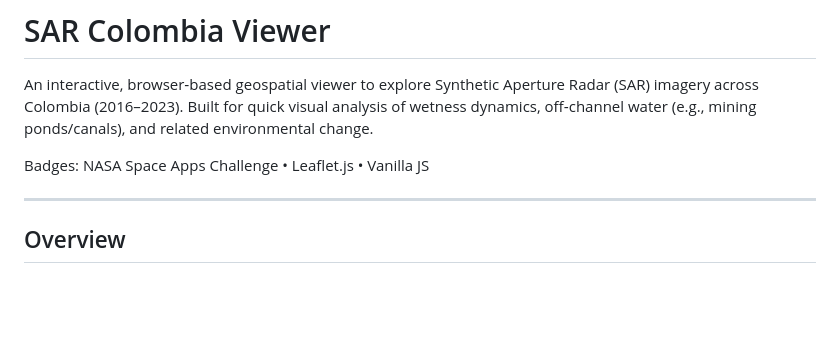
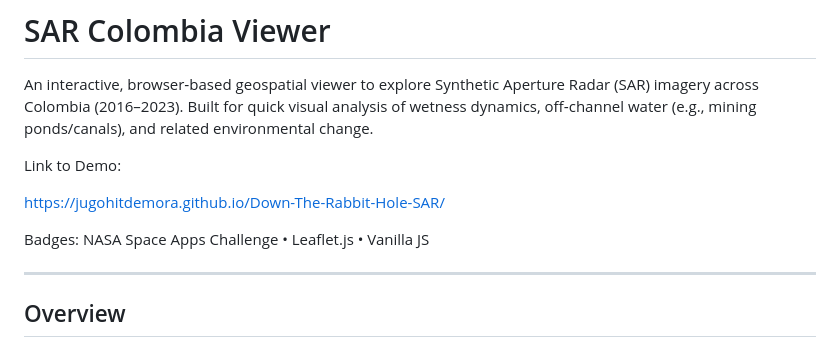
Before and after one commit to jugohitdemora/Down-The-Rabbit-Hole-SAR, a Markdown page: README.md, the part around the change. Rendered like a GitHub page; blank space fills up the shorter version.

```diff
--- a/README.md
+++ b/README.md
@@ -2,7 +2,12 @@
 
 An interactive, browser‑based geospatial viewer to explore Synthetic Aperture Radar (SAR) imagery across Colombia (2016–2023). Built for quick visual analysis of wetness dynamics, off‑channel water (e.g., mining ponds/canals), and related environmental change.
 
+Link to Demo:
+
+https://jugohitdemora.github.io/Down-The-Rabbit-Hole-SAR/
+
 Badges: NASA Space Apps Challenge • Leaflet.js • Vanilla JS
+
 
 ---
 
```
